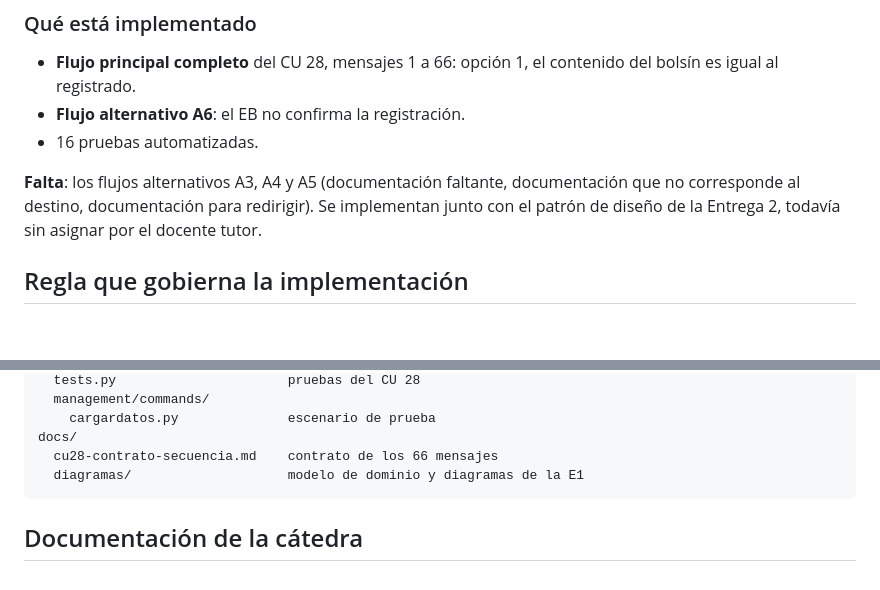
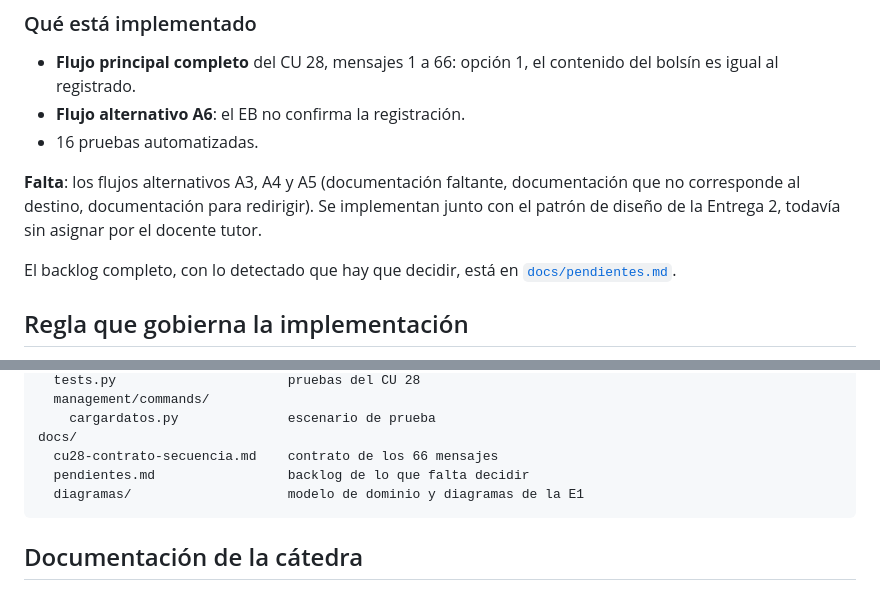
Before and after one commit to MuruaSL/PPAI2026-Bolsines-G14, a Markdown page: README.md, 2 parts joined by grey strips. Rendered like a GitHub page; blank space fills up the shorter version.

````diff
--- a/README.md
+++ b/README.md
@@ -48,6 +48,9 @@ Bolsín          Creado → Cerrado (precinto) → Enviado → Recibido en CM de
 **Falta**: los flujos alternativos A3, A4 y A5 (documentación faltante, documentación que no
 corresponde al destino, documentación para redirigir). Se implementan junto con el patrón de
 diseño de la Entrega 2, todavía sin asignar por el docente tutor.
+
+El backlog completo, con lo detectado que hay que decidir, está en
+[`docs/pendientes.md`](docs/pendientes.md).
 
 ## Regla que gobierna la implementación
 
@@ -151,6 +154,7 @@ recepcion/
     cargardatos.py              escenario de prueba
 docs/
   cu28-contrato-secuencia.md    contrato de los 66 mensajes
+  pendientes.md                 backlog de lo que falta decidir
   diagramas/                    modelo de dominio y diagramas de la E1
 ```
 
````
Also changed, not shown: docs/pendientes.md (added, +75 -0 lines).
